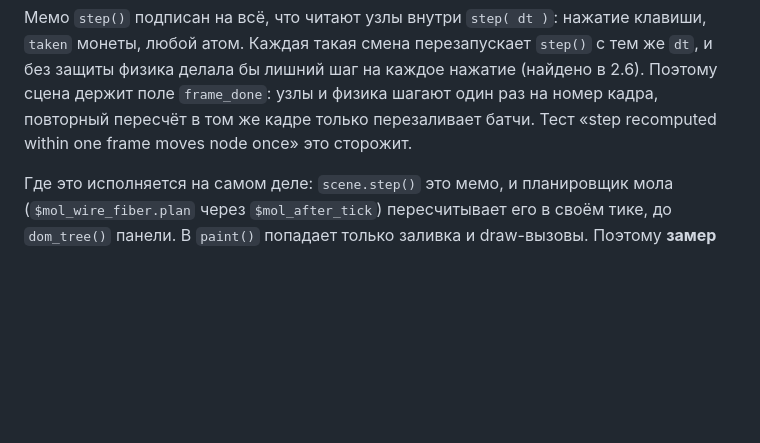
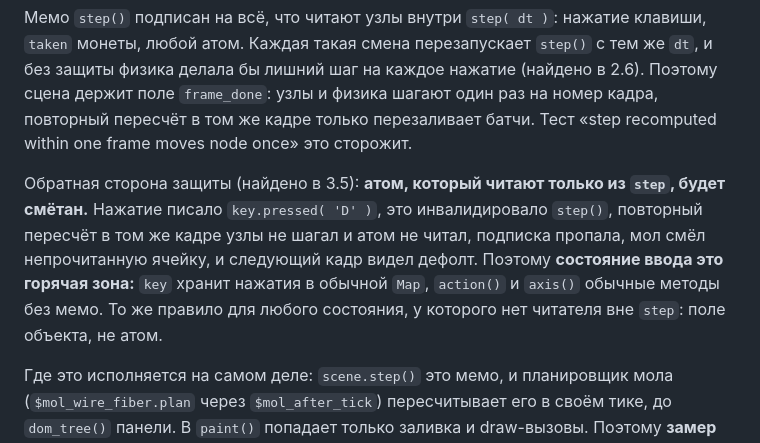
Before and after one commit to b-on-g/gamengine, a Markdown page: ARCHITECTURE.md, the part around the change. GitHub-like rendering; blank space fills up the shorter version.

```diff
--- a/ARCHITECTURE.md
+++ b/ARCHITECTURE.md
@@ -258,6 +258,14 @@ premultiply, а blend уже premultiplied. Полупрозрачные кра
 пересчёт в том же кадре только перезаливает батчи. Тест «step recomputed within one
 frame moves node once» это сторожит.
 
+Обратная сторона защиты (найдено в 3.5): **атом, который читают только из `step`,
+будет смётан.** Нажатие писало `key.pressed( 'D' )`, это инвалидировало `step()`,
+повторный пересчёт в том же кадре узлы не шагал и атом не читал, подписка пропала,
+мол смёл непрочитанную ячейку, и следующий кадр видел дефолт. Поэтому **состояние
+ввода это горячая зона:** `key` хранит нажатия в обычной `Map`, `action()` и `axis()`
+обычные методы без мемо. То же правило для любого состояния, у которого нет читателя
+вне `step`: поле объекта, не атом.
+
 Где это исполняется на самом деле: `scene.step()` это мемо, и планировщик мола
 (`$mol_wire_fiber.plan` через `$mol_after_tick`) пересчитывает его в своём тике, до
 `dom_tree()` панели. В `paint()` попадает только заливка и draw-вызовы. Поэтому
```
Also changed, not shown: PLAN.md (+3 -3 lines), STYLE.md (+5 -0 lines).
